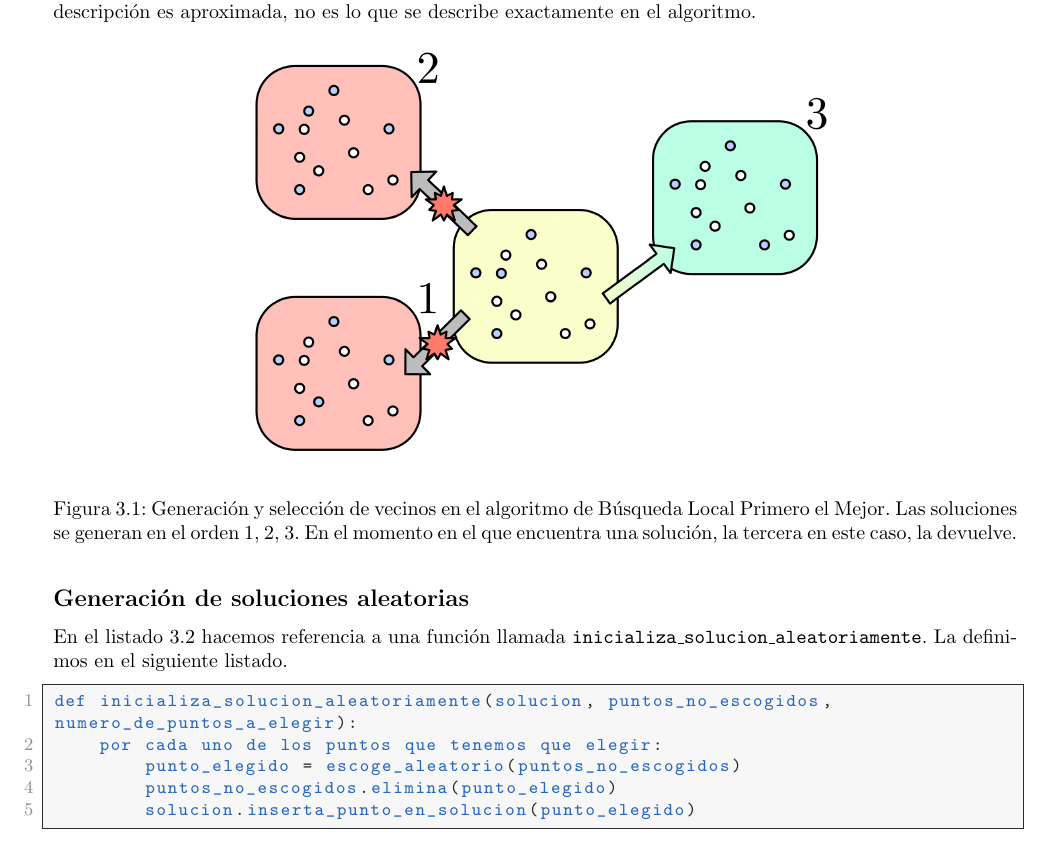
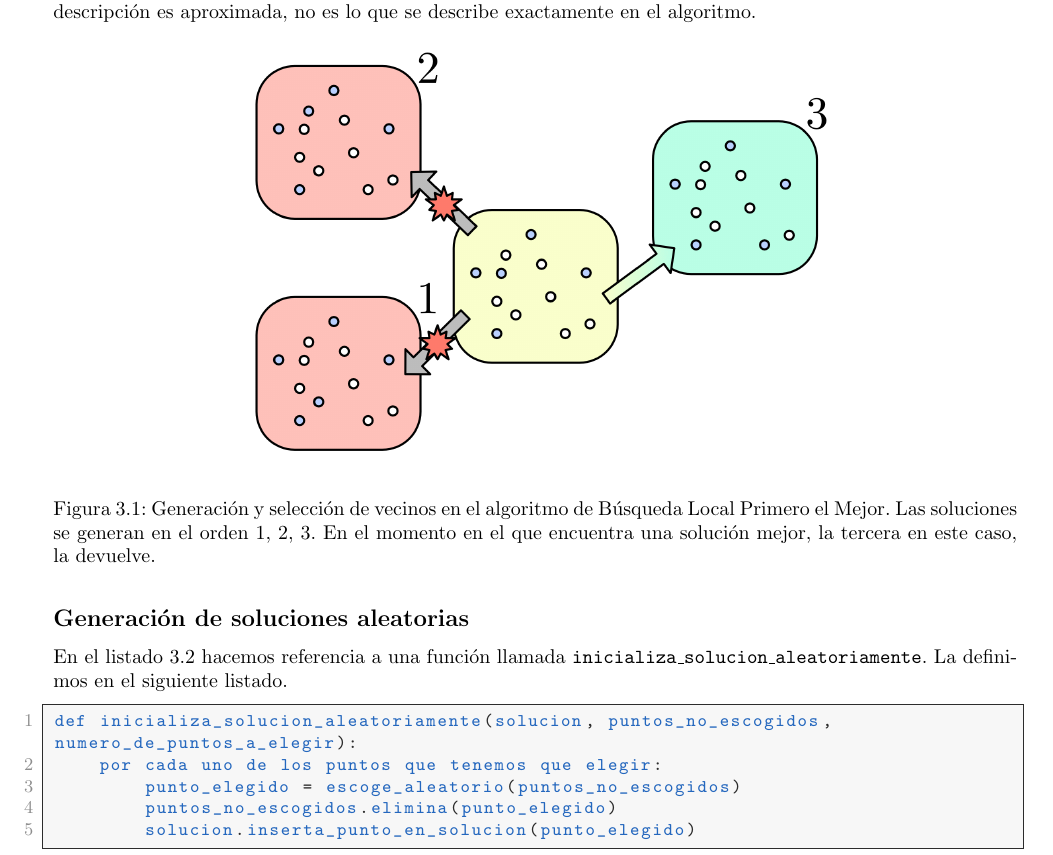
Before and after one commit to moshidev/MH, a LaTeX document (memoria/memoria.tex, which reads memoria/input/P1_algoritmos_greedy_y_busqueda_local.tex): part of page 9 of 10, cut so that both start at the same text. Compiled offline with pdfLaTeX.

Commit message:
fix typo

```diff
--- a/memoria/input/P1_algoritmos_greedy_y_busqueda_local.tex
+++ b/memoria/input/P1_algoritmos_greedy_y_busqueda_local.tex
@@ -112,7 +112,7 @@ no es lo que se describe exactamente en el algoritmo.
 \begin{figure}[ht]
     \centering
     \includegraphics[height=7.5cm,keepaspectratio]{busqueda_local_exploracion.png}
-    \caption{Generación y selección de vecinos en el algoritmo de Búsqueda Local Primero el Mejor. Las soluciones se generan en el orden 1, 2, 3. En el momento en el que encuentra una solución, la tercera en este caso, la devuelve.}
+    \caption{Generación y selección de vecinos en el algoritmo de Búsqueda Local Primero el Mejor. Las soluciones se generan en el orden 1, 2, 3. En el momento en el que encuentra una solución mejor, la tercera en este caso, la devuelve.}
 \end{figure}
 
 \subsubsection{Generación de soluciones aleatorias}
```
